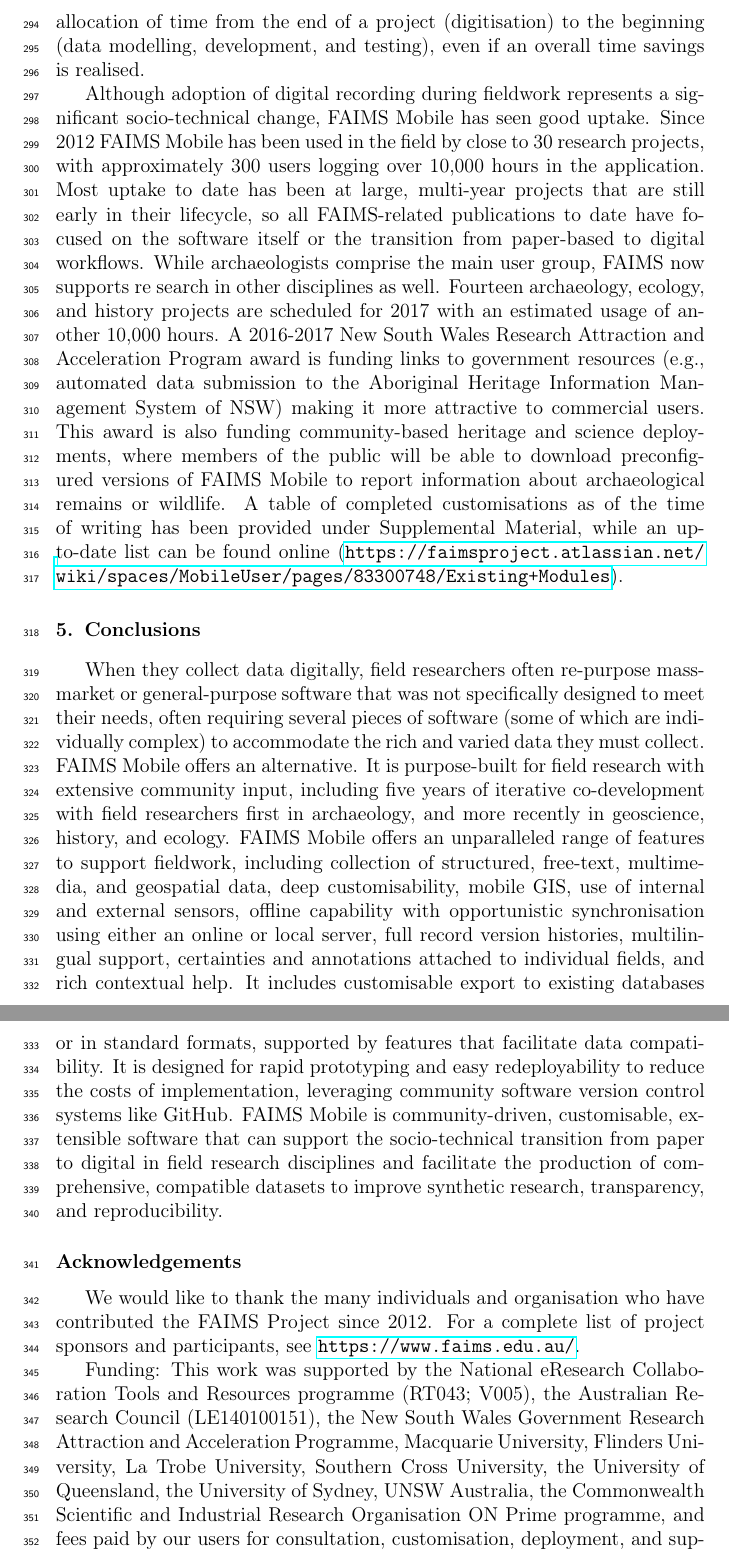
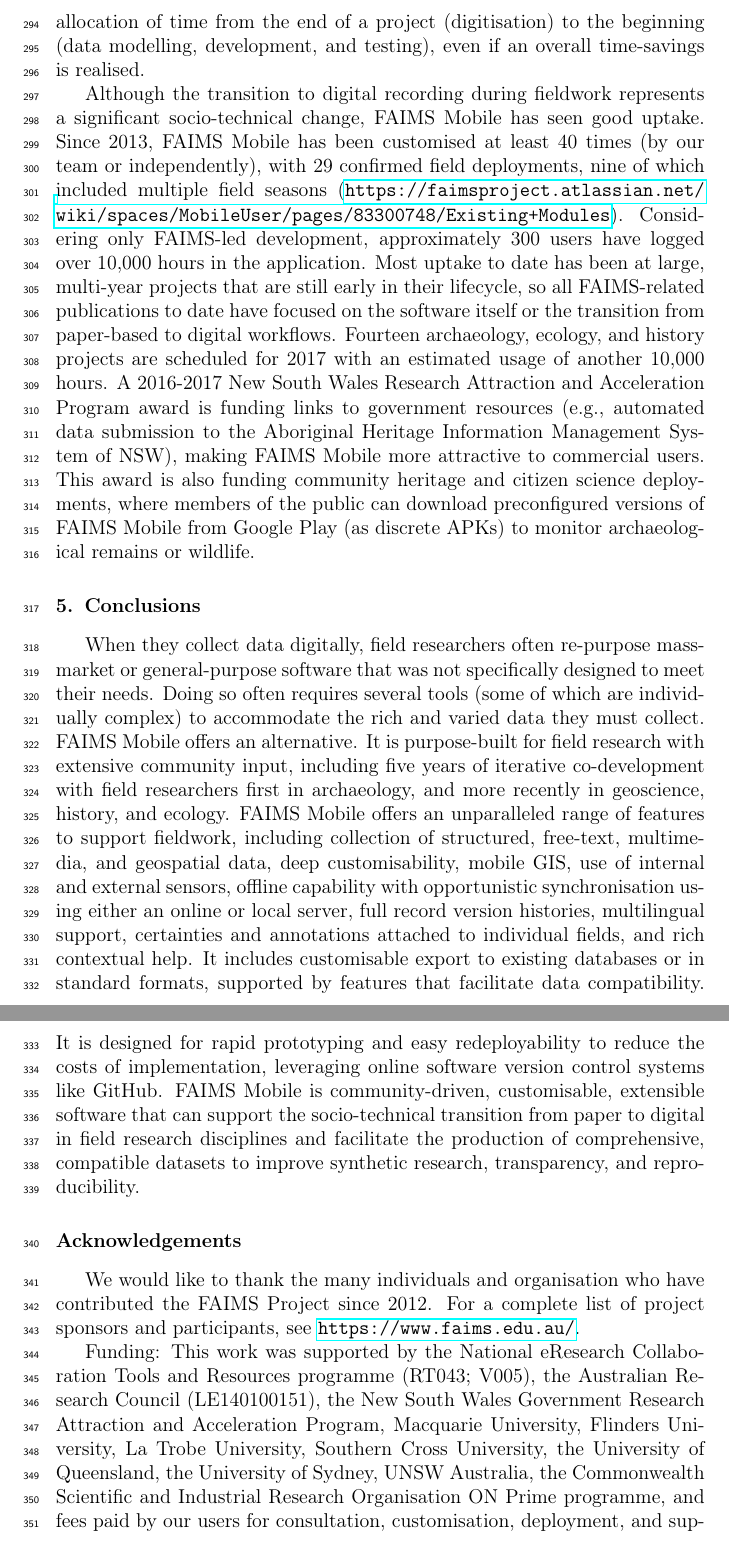
Before and after one commit to FAIMS/SoftwareX, a LaTeX paper (faims.tex): two parts of pages 11 and 12 of 16, joined at a grey line, cut so that both start at the same text. Compiled offline with pdfLaTeX.

Commit message:
Main text final changes
Last batch of changes, through 'Acknowledgements'.

```diff
--- a/faims.tex
+++ b/faims.tex
@@ -255,15 +255,15 @@
 
 FAIMS Mobile makes digital recording a more feasible and less costly option for researchers \cite{Sobotkova2016-mx, Sobotkova2015-lq}. The core software does the `heavy lifting' of field recording (data storage, bi-directional synchronisation, GIS, etc.), and can be customised by leveraging either the control offered by the full definition packet or the efficiency of the DSL module generator. An experienced developer can rapidly prototype a recording system if data and workflow models are available (well-scoped systems of moderate complexity can be prototyped in one to two developer-days). Reuse and modification of existing customisations from a growing, openly-licensed online library (leveraging version control systems like GitHub) also helps to reduce deployment costs\cite{Ross2015-mo}. Customisation of FAIMS Mobile is therefore less expensive than production of bespoke mobile applications, and competitive with deploying the suite of generic tools field research requires: a DBMS, GIS, social survey software, multimedia management software, note-taking software, etc. \cite{Carter2016-jm}. At the same time, FAIMS offers better integration of different data types and requires fewer compromises on the part of the researcher compared to generic tools. Since FAIMS is also easier to redeploy than customised suites of generic tools, it allows practices and innovations to be readily shared\cite{Ross2015-mo}.
 
-FAIMS Mobile has changed users' daily practice. Three case studies involving archaeological deployments \cite{Sobotkova2016-mx} indicate that users benefit from the increased efficiency of fieldwork, in that the time saved by avoiding digitisation more than offsets the time required to implement FAIMS and more data collected during fieldwork of a given length. Born-digital data avoided problems with delayed digitisation, which often occurred long after field recording when the context of of the record had been forgotten, or the person who made the record was no longer available. Researchers reported more complete, consistent, and granular data. They noted that information could be exchanged more quickly between excavators and specialists, which in one case improved `post-excavation reconstruction of the site' and facilitated the evaluation of patterns for meaning in another. They also observed that the process of moving from paper to digital required comprehensive reviews of field practice, during which knowledge implicit in existing systems to become explicit and data was modelled more carefully. By participating in a `miniature software development project', researchers gained familiarity with the strengths, limits, and demands of software, especially the need for extensive testing. The greatest challenge posed by the transition from paper has been the reallocation of time from the end of a project (digitisation) to the beginning (data modelling, development, and testing), even if an overall time savings is realised.
+FAIMS Mobile has changed users' daily practice. Three case studies involving archaeological deployments \cite{Sobotkova2016-mx} indicate that users benefit from the increased efficiency of fieldwork, in that the time saved by avoiding digitisation more than offsets the time required to implement FAIMS and more data collected during fieldwork of a given length. Born-digital data avoided problems with delayed digitisation, which often occurred long after field recording when the context of of the record had been forgotten, or the person who made the record was no longer available. Researchers reported more complete, consistent, and granular data. They noted that information could be exchanged more quickly between excavators and specialists, which in one case improved `post-excavation reconstruction of the site' and facilitated the evaluation of patterns for meaning in another. They also observed that the process of moving from paper to digital required comprehensive reviews of field practice, during which knowledge implicit in existing systems to become explicit and data was modelled more carefully. By participating in a `miniature software development project', researchers gained familiarity with the strengths, limits, and demands of software, especially the need for extensive testing. The greatest challenge posed by the transition from paper has been the reallocation of time from the end of a project (digitisation) to the beginning (data modelling, development, and testing), even if an overall time-savings is realised.
 
-Although adoption of digital recording during fieldwork represents a significant socio-technical change, FAIMS Mobile has seen good uptake. Since 2012 FAIMS Mobile has been used in the field by close to 30 research projects, with approximately 300 users logging over 10,000 hours in the application. Most uptake to date has been at large, multi-year projects that are still early in their lifecycle, so all FAIMS-related publications to date have focused on the software itself or the transition from paper-based to digital workflows. While archaeologists comprise the main user group, FAIMS now supports re search in other disciplines as well. Fourteen archaeology, ecology, and history projects are scheduled for 2017 with an estimated usage of another 10,000 hours. A 2016-2017 New South Wales Research Attraction and Acceleration Program award is funding links to government resources (e.g., automated data submission to the Aboriginal Heritage Information Management System of NSW) making it more attractive to commercial users. This award is also funding community-based heritage and science deployments, where members of the public will be able to download preconfigured versions of FAIMS Mobile to report information about archaeological remains or wildlife. A table of completed customisations as of the time of writing has been provided under Supplemental Material, while an up-to-date list can be found online (\url{https://faimsproject.atlassian.net/wiki/spaces/MobileUser/pages/83300748/Existing+Modules}).
+Although the transition to digital recording during fieldwork represents a significant socio-technical change, FAIMS Mobile has seen good uptake. Since 2013, FAIMS Mobile has been customised at least 40 times (by our team or independently), with 29 confirmed field deployments, nine of which included multiple field seasons (\url{https://faimsproject.atlassian.net/wiki/spaces/MobileUser/pages/83300748/Existing+Modules}). Considering only FAIMS-led development, approximately 300 users have logged over 10,000 hours in the application. Most uptake to date has been at large, multi-year projects that are still early in their lifecycle, so all FAIMS-related publications to date have focused on the software itself or the transition from paper-based to digital workflows. Fourteen archaeology, ecology, and history projects are scheduled for 2017 with an estimated usage of another 10,000 hours. A 2016-2017 New South Wales Research Attraction and Acceleration Program award is funding links to government resources (e.g., automated data submission to the Aboriginal Heritage Information Management System of NSW), making FAIMS Mobile more attractive to commercial users. This award is also funding community heritage and citizen science deployments, where members of the public can download preconfigured versions of FAIMS Mobile from Google Play (as discrete APKs) to monitor archaeological remains or wildlife.
 
 
 \section{Conclusions}
 
 
-When they collect data digitally, field researchers often re-purpose mass-market or general-purpose software that was not specifically designed to meet their needs, often requiring several pieces of software (some of which are individually complex) to accommodate the rich and varied data they must collect. FAIMS Mobile offers an alternative. It is purpose-built for field research with extensive community input, including five years of iterative co-development with field researchers first in archaeology, and more recently in geoscience, history, and ecology. FAIMS Mobile offers an unparalleled range of features to support fieldwork, including collection of structured, free-text, multimedia, and geospatial data, deep customisability, mobile GIS, use of internal and external sensors, offline capability with opportunistic synchronisation using either an online or local server, full record version histories, multilingual support, certainties and annotations attached to individual fields, and rich contextual help. It includes customisable export to existing databases or in standard formats, supported by features that facilitate data compatibility. It is designed for rapid prototyping and easy redeployability to reduce the costs of implementation, leveraging community software version control systems like GitHub.  FAIMS Mobile is community-driven, customisable, extensible software that can support the socio-technical transition from paper to digital in field research disciplines and facilitate the production of comprehensive, compatible datasets to improve synthetic research, transparency, and reproducibility.
+When they collect data digitally, field researchers often re-purpose mass-market or general-purpose software that was not specifically designed to meet their needs. Doing so often requires several tools (some of which are individually complex) to accommodate the rich and varied data they must collect. FAIMS Mobile offers an alternative. It is purpose-built for field research with extensive community input, including five years of iterative co-development with field researchers first in archaeology, and more recently in geoscience, history, and ecology. FAIMS Mobile offers an unparalleled range of features to support fieldwork, including collection of structured, free-text, multimedia, and geospatial data, deep customisability, mobile GIS, use of internal and external sensors, offline capability with opportunistic synchronisation using either an online or local server, full record version histories, multilingual support, certainties and annotations attached to individual fields, and rich contextual help. It includes customisable export to existing databases or in standard formats, supported by features that facilitate data compatibility. It is designed for rapid prototyping and easy redeployability to reduce the costs of implementation, leveraging online software version control systems like GitHub. FAIMS Mobile is community-driven, customisable, extensible software that can support the socio-technical transition from paper to digital in field research disciplines and facilitate the production of comprehensive, compatible datasets to improve synthetic research, transparency, and reproducibility.
 
 
 %% The Appendices part is started with the command \appendix;
@@ -278,7 +278,7 @@
 
 We would like to thank the many individuals and organisation who have contributed the FAIMS Project since 2012. For a complete list of project sponsors and participants, see \url{https://www.faims.edu.au/}.
 
-Funding: 	This work was supported by the National eResearch Collaboration Tools and Resources programme (RT043; V005), the Australian Research Council (LE140100151), the New South Wales Government Research Attraction and Acceleration Programme, Macquarie University, Flinders University, La Trobe University, Southern Cross University, the University of Queensland, the University of Sydney, UNSW Australia, the Commonwealth Scientific and Industrial Research Organisation ON Prime programme, and fees paid by our users for consultation, customisation, deployment, and support services.
+Funding: This work was supported by the National eResearch Collaboration Tools and Resources programme (RT043; V005), the Australian Research Council (LE140100151), the New South Wales Government Research Attraction and Acceleration Program, Macquarie University, Flinders University, La Trobe University, Southern Cross University, the University of Queensland, the University of Sydney, UNSW Australia, the Commonwealth Scientific and Industrial Research Organisation ON Prime programme, and fees paid by our users for consultation, customisation, deployment, and support services.
 
 
 %% References:
```
